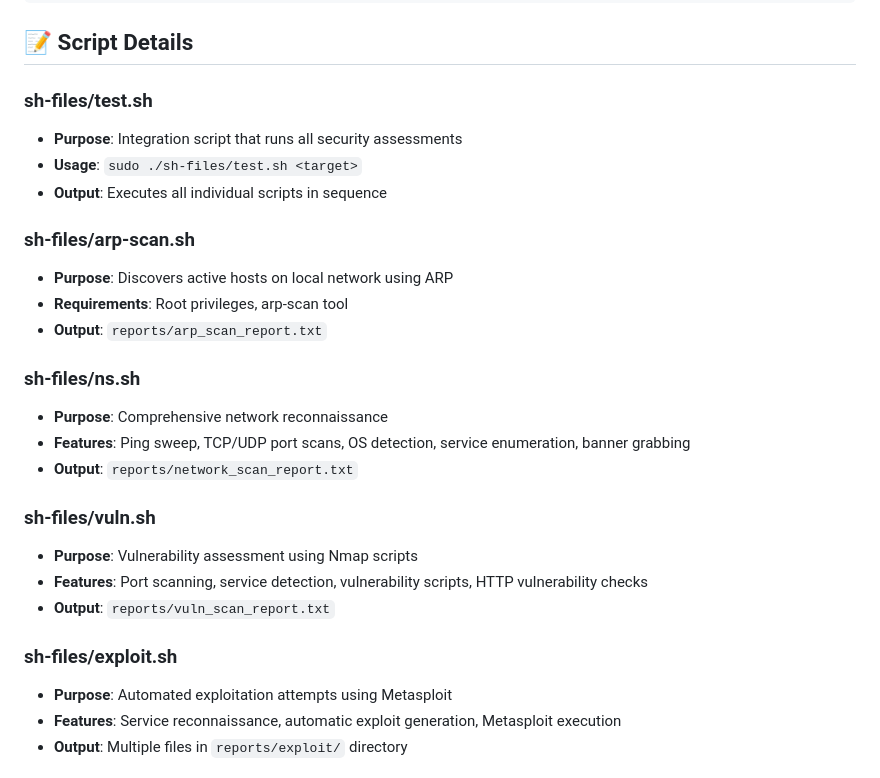
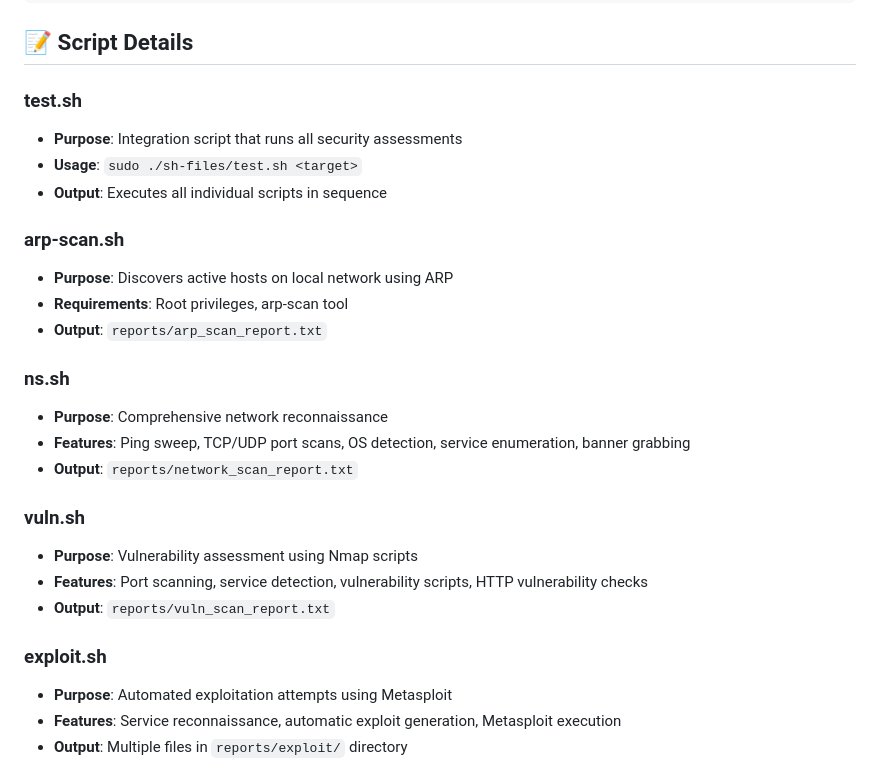
Before and after one commit to naveen-sekhar/kali-linux-capstone, a Markdown page: README.md, the part around one of its changes. Rendered like a GitHub page.

```diff
--- a/README.md
+++ b/README.md
@@ -168,27 +162,27 @@ EOF
 
 ## 📝 Script Details
 
-### sh-files/test.sh
+### test.sh
 - **Purpose**: Integration script that runs all security assessments
 - **Usage**: `sudo ./sh-files/test.sh <target>`
 - **Output**: Executes all individual scripts in sequence
 
-### sh-files/arp-scan.sh
+### arp-scan.sh
 - **Purpose**: Discovers active hosts on local network using ARP
 - **Requirements**: Root privileges, arp-scan tool
 - **Output**: `reports/arp_scan_report.txt`
 
-### sh-files/ns.sh
+### ns.sh
 - **Purpose**: Comprehensive network reconnaissance
 - **Features**: Ping sweep, TCP/UDP port scans, OS detection, service enumeration, banner grabbing
 - **Output**: `reports/network_scan_report.txt`
 
-### sh-files/vuln.sh
+### vuln.sh
 - **Purpose**: Vulnerability assessment using Nmap scripts
 - **Features**: Port scanning, service detection, vulnerability scripts, HTTP vulnerability checks
 - **Output**: `reports/vuln_scan_report.txt`
 
-### sh-files/exploit.sh
+### exploit.sh
 - **Purpose**: Automated exploitation attempts using Metasploit
 - **Features**: Service reconnaissance, automatic exploit generation, Metasploit execution
 - **Output**: Multiple files in `reports/exploit/` directory
```
Also changed, not shown: other parts of README.md (+9 -14 lines).
